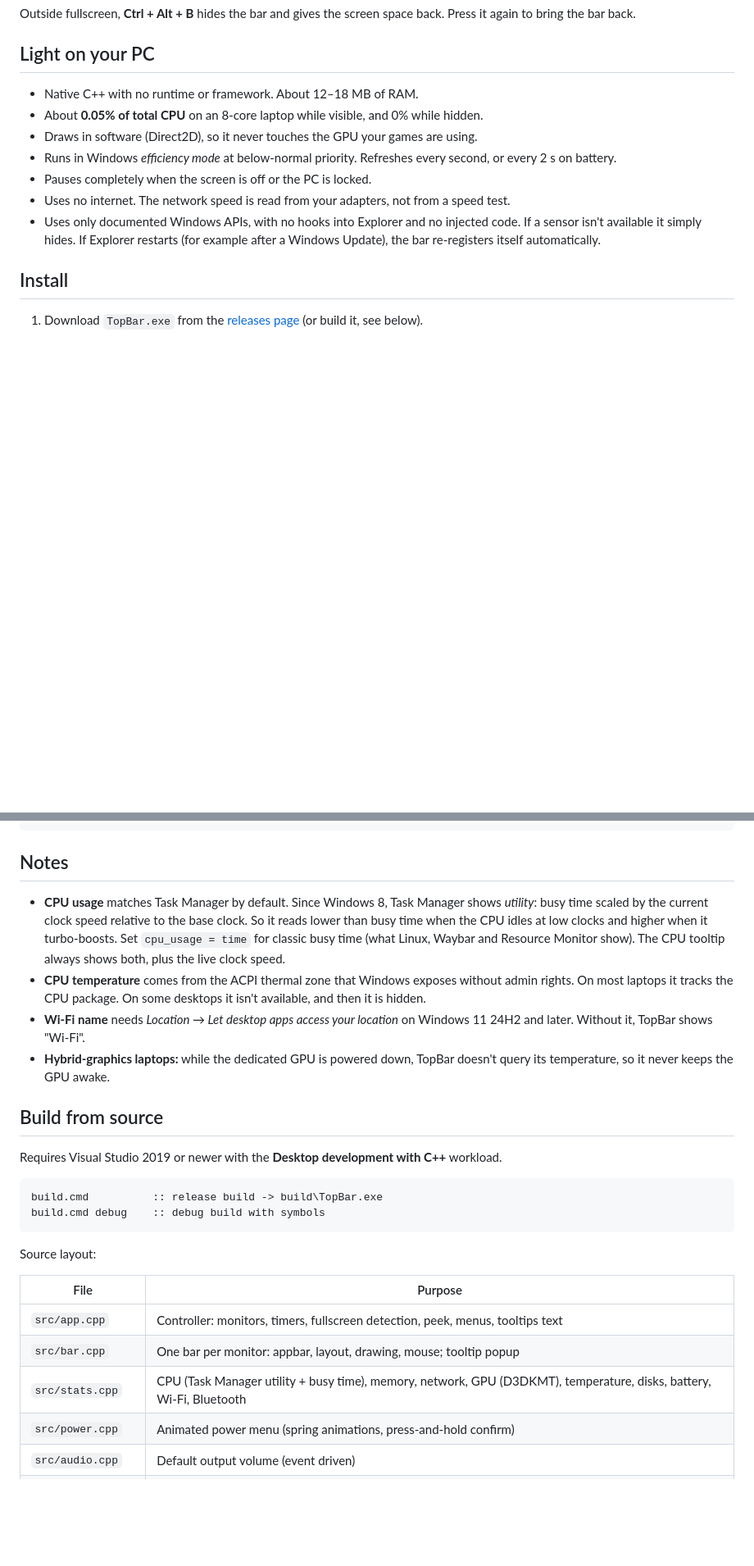
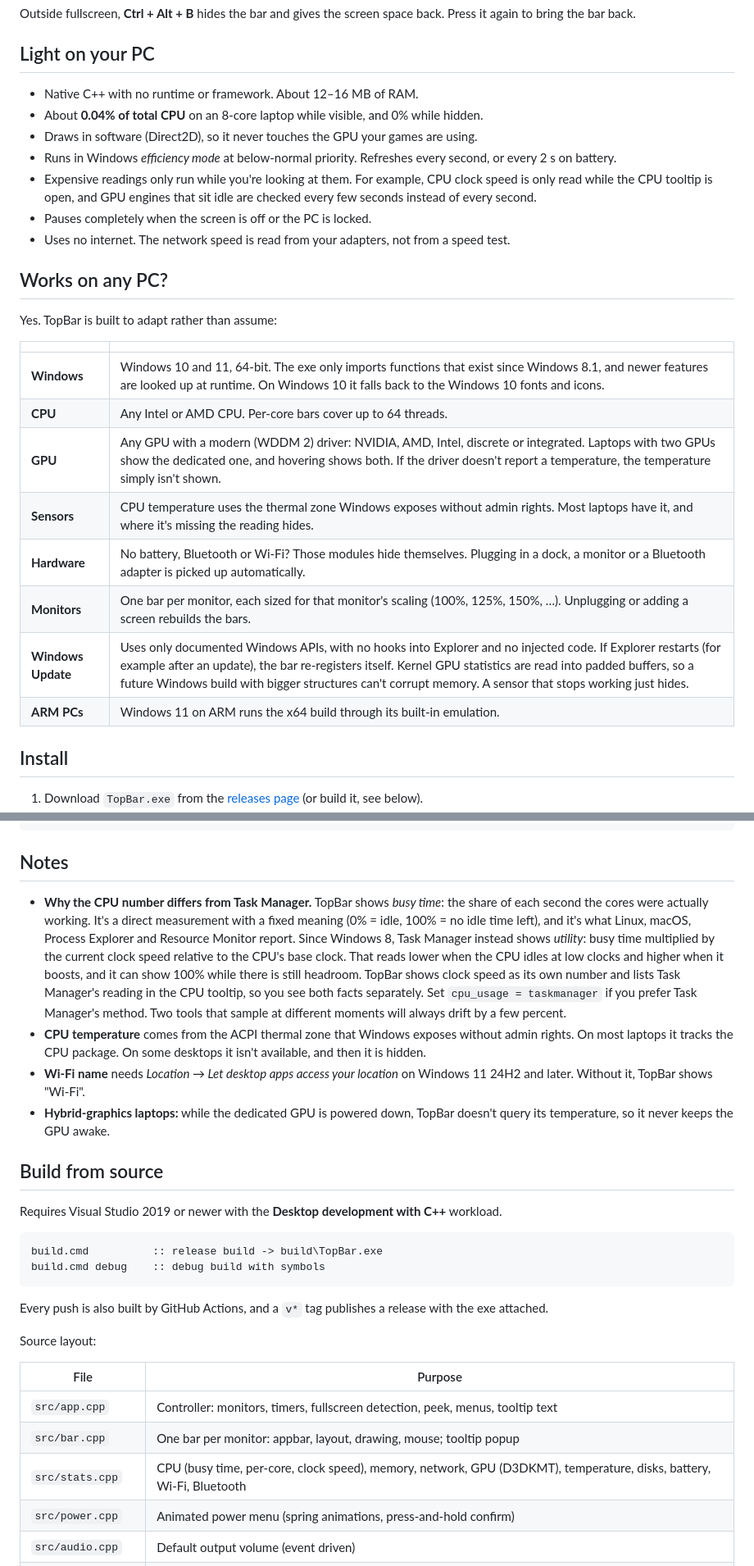
Before and after one commit to MehulKumars/topbar, a Markdown page: README.md, 2 parts joined by grey strips. Shown at 82% size. GitHub-like rendering; blank space fills up the shorter version.

````diff
--- a/README.md
+++ b/README.md
@@ -55,15 +66,29 @@ again to bring the bar back.
 
 ## Light on your PC
 
-- Native C++ with no runtime or framework. About 12–18 MB of RAM.
-- About **0.05% of total CPU** on an 8-core laptop while visible, and 0% while hidden.
+- Native C++ with no runtime or framework. About 12–16 MB of RAM.
+- About **0.04% of total CPU** on an 8-core laptop while visible, and 0% while hidden.
 - Draws in software (Direct2D), so it never touches the GPU your games are using.
 - Runs in Windows *efficiency mode* at below-normal priority. Refreshes every second, or every 2 s on battery.
+- Expensive readings only run while you're looking at them. For example, CPU clock speed is only read
+  while the CPU tooltip is open, and GPU engines that sit idle are checked every few seconds instead of every second.
 - Pauses completely when the screen is off or the PC is locked.
 - Uses no internet. The network speed is read from your adapters, not from a speed test.
-- Uses only documented Windows APIs, with no hooks into Explorer and no injected code. If a sensor isn't
-  available it simply hides. If Explorer restarts (for example after a Windows Update), the bar
-  re-registers itself automatically.
+
+## Works on any PC?
+
+Yes. TopBar is built to adapt rather than assume:
+
+| | |
+|---|---|
+| **Windows** | Windows 10 and 11, 64-bit. The exe only imports functions that exist since Windows 8.1, and newer features are looked up at runtime. On Windows 10 it falls back to the Windows 10 fonts and icons. |
+| **CPU** | Any Intel or AMD CPU. Per-core bars cover up to 64 threads. |
+| **GPU** | Any GPU with a modern (WDDM 2) driver: NVIDIA, AMD, Intel, discrete or integrated. Laptops with two GPUs show the dedicated one, and hovering shows both. If the driver doesn't report a temperature, the temperature simply isn't shown. |
+| **Sensors** | CPU temperature uses the thermal zone Windows exposes without admin rights. Most laptops have it, and where it's missing the reading hides. |
+| **Hardware** | No battery, Bluetooth or Wi-Fi? Those modules hide themselves. Plugging in a dock, a monitor or a Bluetooth adapter is picked up automatically. |
+| **Monitors** | One bar per monitor, each sized for that monitor's scaling (100%, 125%, 150%, …). Unplugging or adding a screen rebuilds the bars. |
+| **Windows Update** | Uses only documented Windows APIs, with no hooks into Explorer and no injected code. If Explorer restarts (for example after an update), the bar re-registers itself. Kernel GPU statistics are read into padded buffers, so a future Windows build with bigger structures can't corrupt memory. A sensor that stops working just hides. |
+| **ARM PCs** | Windows 11 on ARM runs the x64 build through its built-in emulation. |
 
 ## Install
 
@@ -111,11 +137,15 @@ TopBar.exe --debug     write a timing log to %TEMP%\topbar.log
 
 ## Notes
 
-- **CPU usage** matches Task Manager by default. Since Windows 8, Task Manager shows *utility*:
-  busy time scaled by the current clock speed relative to the base clock. So it reads lower than
-  busy time when the CPU idles at low clocks and higher when it turbo-boosts. Set
-  `cpu_usage = time` for classic busy time (what Linux, Waybar and Resource Monitor show).
-  The CPU tooltip always shows both, plus the live clock speed.
+- **Why the CPU number differs from Task Manager.** TopBar shows *busy time*: the share of each
+  second the cores were actually working. It's a direct measurement with a fixed meaning (0% = idle,
+  100% = no idle time left), and it's what Linux, macOS, Process Explorer and Resource Monitor report.
+  Since Windows 8, Task Manager instead shows *utility*: busy time multiplied by the current clock speed
+  relative to the CPU's base clock. That reads lower when the CPU idles at low clocks and higher when
+  it boosts, and it can show 100% while there is still headroom. TopBar shows clock speed as its own
+  number and lists Task Manager's reading in the CPU tooltip, so you see both facts separately. Set
+  `cpu_usage = taskmanager` if you prefer Task Manager's method. Two tools that sample at different
+  moments will always drift by a few percent.
 - **CPU temperature** comes from the ACPI thermal zone that Windows exposes without admin rights.
   On most laptops it tracks the CPU package. On some desktops it isn't available, and then it is hidden.
 - **Wi-Fi name** needs *Location → Let desktop apps access your location* on Windows 11 24H2 and later.
@@ -132,13 +162,15 @@ build.cmd          :: release build -> build\TopBar.exe
 build.cmd debug    :: debug build with symbols
 ```
 
+Every push is also built by GitHub Actions, and a `v*` tag publishes a release with the exe attached.
+
 Source layout:
 
 | File | Purpose |
 |---|---|
-| `src/app.cpp` | Controller: monitors, timers, fullscreen detection, peek, menus, tooltips text |
+| `src/app.cpp` | Controller: monitors, timers, fullscreen detection, peek, menus, tooltip text |
 | `src/bar.cpp` | One bar per monitor: appbar, layout, drawing, mouse; tooltip popup |
-| `src/stats.cpp` | CPU (Task Manager utility + busy time), memory, network, GPU (D3DKMT), temperature, disks, battery, Wi-Fi, Bluetooth |
+| `src/stats.cpp` | CPU (busy time, per-core, clock speed), memory, network, GPU (D3DKMT), temperature, disks, battery, Wi-Fi, Bluetooth |
 | `src/power.cpp` | Animated power menu (spring animations, press-and-hold confirm) |
 | `src/audio.cpp` | Default output volume (event driven) |
 | `src/winlist.cpp` | Open windows and their icons (including Store apps) |
````
Also changed, not shown: other parts of README.md (+20 -8 lines), docs/bar-right.png, docs/bar.png, docs/power-menu.png (added), docs/tooltips.png (added), 9 other files.
